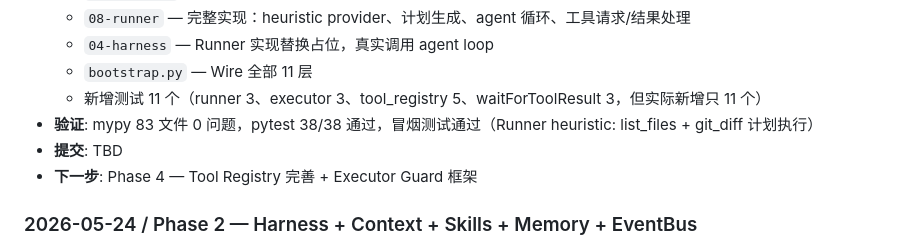
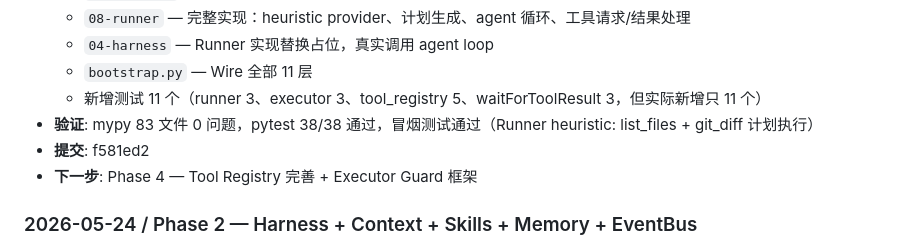
Before and after one commit to howtio/catnipthon, a Markdown page: docs/LOG.md, the part around the change. GitHub-like rendering.

Commit message:
docs: LOG.md Phase 3+4 \u63d0\u4ea4\u53f7\u8865\u5145
Co-Authored-By: Claude Opus 4.7 <noreply@anthropic.com>

```diff
--- a/docs/LOG.md
+++ b/docs/LOG.md
@@ -70,7 +70,7 @@
   - `bootstrap.py` — Wire 全部 11 层
   - 新增测试 11 个（runner 3、executor 3、tool_registry 5、waitForToolResult 3，但实际新增只 11 个）
 - **验证**: mypy 83 文件 0 问题，pytest 38/38 通过，冒烟测试通过（Runner heuristic: list_files + git_diff 计划执行）
-- **提交**: TBD
+- **提交**: f581ed2
 - **下一步**: Phase 4 — Tool Registry 完善 + Executor Guard 框架
 
 
```
